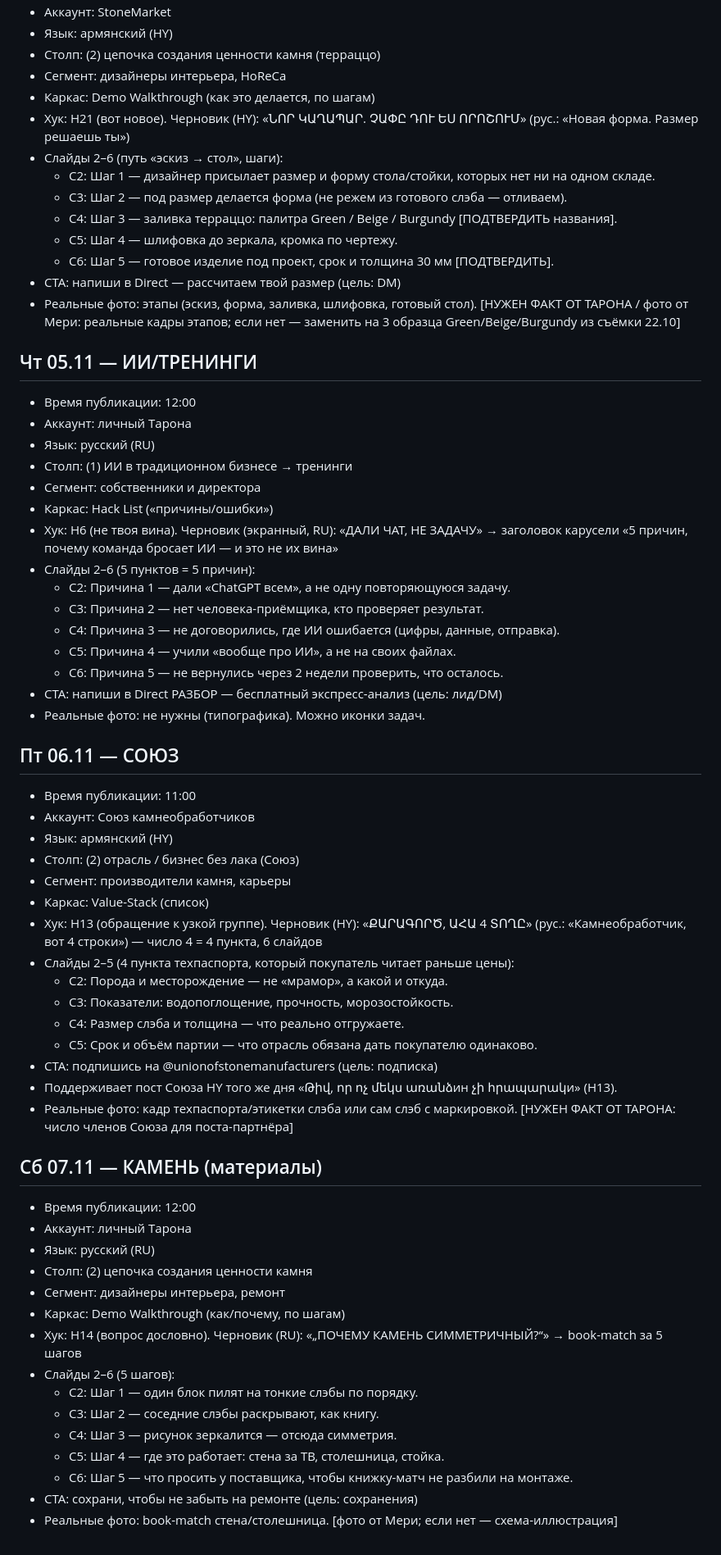
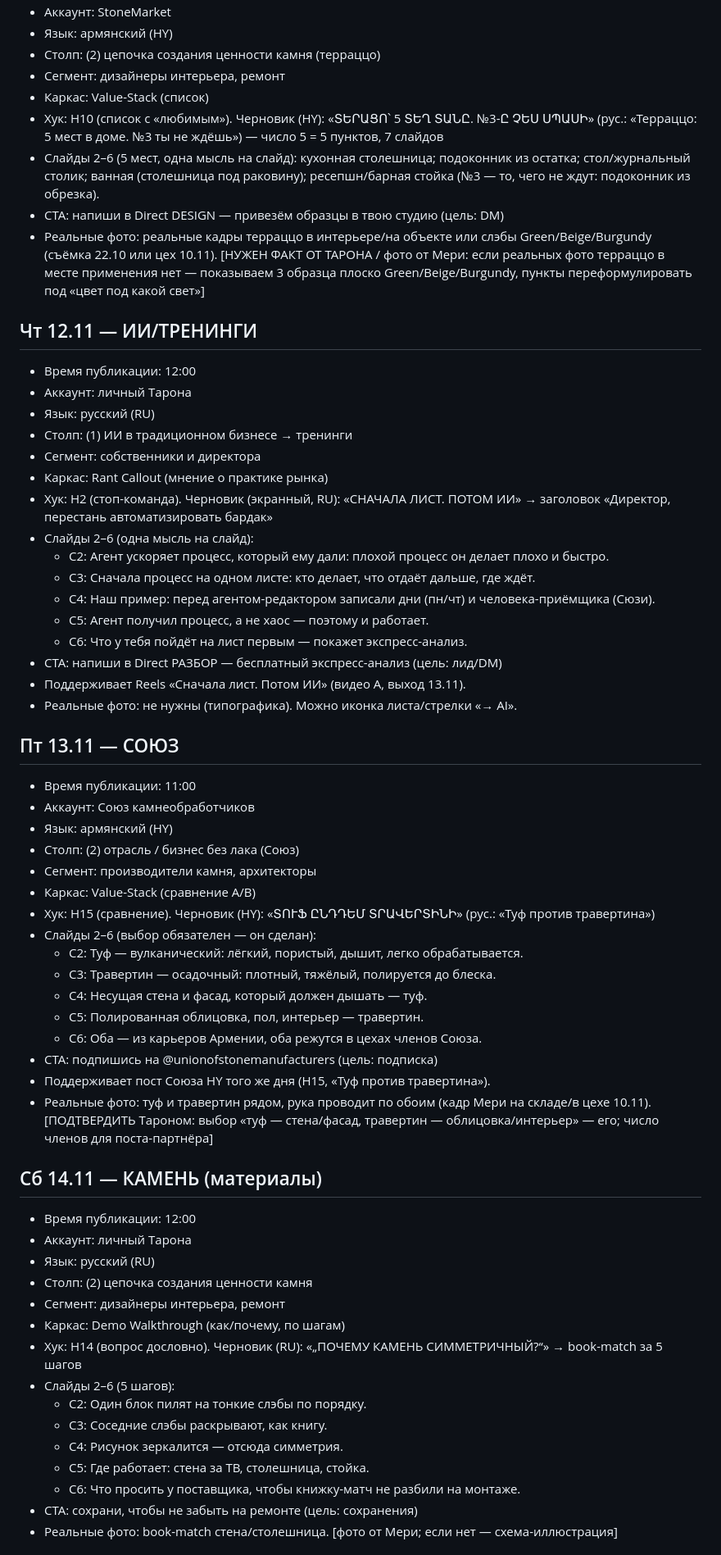
Before and after one commit to worktaronbadalyan-hub/inessa-design, a Markdown page: stonetalks/brief.md, the part around one of its changes. Shown at 82% size. Drawn GitHub-style.

Commit message:
Бриф Инессы на неделю вт 10.11 → пн 16.11 (флагман: неделя без директора; терраццо с реальными кадрами 10.11)

```diff
--- a/stonetalks/brief.md
+++ b/stonetalks/brief.md
@@ -36,53 +34,50 @@
 - Аккаунт: StoneMarket
 - Язык: армянский (HY)
 - Столп: (2) цепочка создания ценности камня (терраццо)
-- Сегмент: дизайнеры интерьера, HoReCa
-- Каркас: Demo Walkthrough (как это делается, по шагам)
-- Хук: H21 (вот новое). Черновик (HY): «ՆՈՐ ԿԱՂԱՊԱՐ. ՉԱՓԸ ԴՈՒ ԵՍ ՈՐՈՇՈՒՄ» (рус.: «Новая форма. Размер решаешь ты»)
-- Слайды 2–6 (путь «эскиз → стол», шаги):
-  - С2: Шаг 1 — дизайнер присылает размер и форму стола/стойки, которых нет ни на одном складе.
-  - С3: Шаг 2 — под размер делается форма (не режем из готового слэба — отливаем).
-  - С4: Шаг 3 — заливка терраццо: палитра Green / Beige / Burgundy [ПОДТВЕРДИТЬ названия].
-  - С5: Шаг 4 — шлифовка до зеркала, кромка по чертежу.
-  - С6: Шаг 5 — готовое изделие под проект, срок и толщина 30 мм [ПОДТВЕРДИТЬ].
-- CTA: напиши в Direct — рассчитаем твой размер (цель: DM)
-- Реальные фото: этапы (эскиз, форма, заливка, шлифовка, готовый стол). [НУЖЕН ФАКТ ОТ ТАРОНА / фото от Мери: реальные кадры этапов; если нет — заменить на 3 образца Green/Beige/Burgundy из съёмки 22.10]
+- Сегмент: дизайнеры интерьера, ремонт
+- Каркас: Value-Stack (список)
+- Хук: H10 (список с «любимым»). Черновик (HY): «ՏԵՐԱՑՈ՝ 5 ՏԵՂ ՏԱՆԸ. №3-Ը ՉԵՍ ՍՊԱՍԻ» (рус.: «Терраццо: 5 мест в доме. №3 ты не ждёшь») — число 5 = 5 пунктов, 7 слайдов
+- Слайды 2–6 (5 мест, одна мысль на слайд): кухонная столешница; подоконник из остатка; стол/журнальный столик; ванная (столешница под раковину); ресепшн/барная стойка (№3 — то, чего не ждут: подоконник из обрезка).
+- CTA: напиши в Direct DESIGN — привезём образцы в твою студию (цель: DM)
+- Реальные фото: реальные кадры терраццо в интерьере/на объекте или слэбы Green/Beige/Burgundy (съёмка 22.10 или цех 10.11). [НУЖЕН ФАКТ ОТ ТАРОНА / фото от Мери: если реальных фото терраццо в месте применения нет — показываем 3 образца плоско Green/Beige/Burgundy, пункты переформулировать под «цвет под какой свет»]
 
-## Чт 05.11 — ИИ/ТРЕНИНГИ
+## Чт 12.11 — ИИ/ТРЕНИНГИ
 - Время публикации: 12:00
 - Аккаунт: личный Тарона
 - Язык: русский (RU)
 - Столп: (1) ИИ в традиционном бизнесе → тренинги
 - Сегмент: собственники и директора
-- Каркас: Hack List («причины/ошибки»)
-- Хук: H6 (не твоя вина). Черновик (экранный, RU): «ДАЛИ ЧАТ, НЕ ЗАДАЧУ» → заголовок карусели «5 причин, почему команда бросает ИИ — и это не их вина»
-- Слайды 2–6 (5 пунктов = 5 причин):
-  - С2: Причина 1 — дали «ChatGPT всем», а не одну повторяющуюся задачу.
-  - С3: Причина 2 — нет человека-приёмщика, кто проверяет результат.
-  - С4: Причина 3 — не договорились, где ИИ ошибается (цифры, данные, отправка).
-  - С5: Причина 4 — учили «вообще про ИИ», а не на своих файлах.
-  - С6: Причина 5 — не вернулись через 2 недели проверить, что осталось.
+- Каркас: Rant Callout (мнение о практике рынка)
+- Хук: H2 (стоп-команда). Черновик (экранный, RU): «СНАЧАЛА ЛИСТ. ПОТОМ ИИ» → заголовок «Директор, перестань автоматизировать бардак»
+- Слайды 2–6 (одна мысль на слайд):
+  - С2: Агент ускоряет процесс, который ему дали: плохой процесс он делает плохо и быстро.
+  - С3: Сначала процесс на одном листе: кто делает, что отдаёт дальше, где ждёт.
+  - С4: Наш пример: перед агентом-редактором записали дни (пн/чт) и человека-приёмщика (Сюзи).
+  - С5: Агент получил процесс, а не хаос — поэтому и работает.
+  - С6: Что у тебя пойдёт на лист первым — покажет экспресс-анализ.
 - CTA: напиши в Direct РАЗБОР — бесплатный экспресс-анализ (цель: лид/DM)
-- Реальные фото: не нужны (типографика). Можно иконки задач.
+- Поддерживает Reels «Сначала лист. Потом ИИ» (видео A, выход 13.11).
+- Реальные фото: не нужны (типографика). Можно иконка листа/стрелки «→ AI».
 
-## Пт 06.11 — СОЮЗ
+## Пт 13.11 — СОЮЗ
 - Время публикации: 11:00
 - Аккаунт: Союз камнеобработчиков
 - Язык: армянский (HY)
 - Столп: (2) отрасль / бизнес без лака (Союз)
-- Сегмент: производители камня, карьеры
-- Каркас: Value-Stack (список)
-- Хук: H13 (обращение к узкой группе). Черновик (HY): «ՔԱՐԱԳՈՐԾ, ԱՀԱ 4 ՏՈՂԸ» (рус.: «Камнеобработчик, вот 4 строки») — число 4 = 4 пункта, 6 слайдов
-- Слайды 2–5 (4 пункта техпаспорта, который покупатель читает раньше цены):
-  - С2: Порода и месторождение — не «мрамор», а какой и откуда.
-  - С3: Показатели: водопоглощение, прочность, морозостойкость.
-  - С4: Размер слэба и толщина — что реально отгружаете.
-  - С5: Срок и объём партии — что отрасль обязана дать покупателю одинаково.
+- Сегмент: производители камня, архитекторы
+- Каркас: Value-Stack (сравнение A/B)
+- Хук: H15 (сравнение). Черновик (HY): «ՏՈՒՖ ԸՆԴԴԵՄ ՏՐԱՎԵՐՏԻՆԻ» (рус.: «Туф против травертина»)
+- Слайды 2–6 (выбор обязателен — он сделан):
+  - С2: Туф — вулканический: лёгкий, пористый, дышит, легко обрабатывается.
+  - С3: Травертин — осадочный: плотный, тяжёлый, полируется до блеска.
+  - С4: Несущая стена и фасад, который должен дышать — туф.
+  - С5: Полированная облицовка, пол, интерьер — травертин.
+  - С6: Оба — из карьеров Армении, оба режутся в цехах членов Союза.
 - CTA: подпишись на @unionofstonemanufacturers (цель: подписка)
-- Поддерживает пост Союза HY того же дня «Թիվ, որ ոչ մեկս առանձин չի հրապարակи» (H13).
-- Реальные фото: кадр техпаспорта/этикетки слэба или сам слэб с маркировкой. [НУЖЕН ФАКТ ОТ ТАРОНА: число членов Союза для поста-партнёра]
+- Поддерживает пост Союза HY того же дня (H15, «Туф против травертина»).
+- Реальные фото: туф и травертин рядом, рука проводит по обоим (кадр Мери на складе/в цехе 10.11). [ПОДТВЕРДИТЬ Тароном: выбор «туф — стена/фасад, травертин — облицовка/интерьер» — его; число членов для поста-партнёра]
 
-## Сб 07.11 — КАМЕНЬ (материалы)
+## Сб 14.11 — КАМЕНЬ (материалы)
 - Время публикации: 12:00
 - Аккаунт: личный Тарона
 - Язык: русский (RU)
@@ -91,11 +86,11 @@
 - Каркас: Demo Walkthrough (как/почему, по шагам)
 - Хук: H14 (вопрос дословно). Черновик (RU): «„ПОЧЕМУ КАМЕНЬ СИММЕТРИЧНЫЙ?“» → book-match за 5 шагов
 - Слайды 2–6 (5 шагов):
-  - С2: Шаг 1 — один блок пилят на тонкие слэбы по порядку.
-  - С3: Шаг 2 — соседние слэбы раскрывают, как книгу.
-  - С4: Шаг 3 — рисунок зеркалится — отсюда симметрия.
-  - С5: Шаг 4 — где это работает: стена за ТВ, столешница, стойка.
-  - С6: Шаг 5 — что просить у поставщика, чтобы книжку-матч не разбили на монтаже.
+  - С2: Один блок пилят на тонкие слэбы по порядку.
+  - С3: Соседние слэбы раскрывают, как книгу.
+  - С4: Рисунок зеркалится — отсюда симметрия.
+  - С5: Где работает: стена за ТВ, столешница, стойка.
+  - С6: Что просить у поставщика, чтобы книжку-матч не разбили на монтаже.
 - CTA: сохрани, чтобы не забыть на ремонте (цель: сохранения)
 - Реальные фото: book-match стена/столешница. [фото от Мери; если нет — схема-иллюстрация]
 
```
Also changed, not shown: other parts of stonetalks/brief.md (+42 -43 lines).
